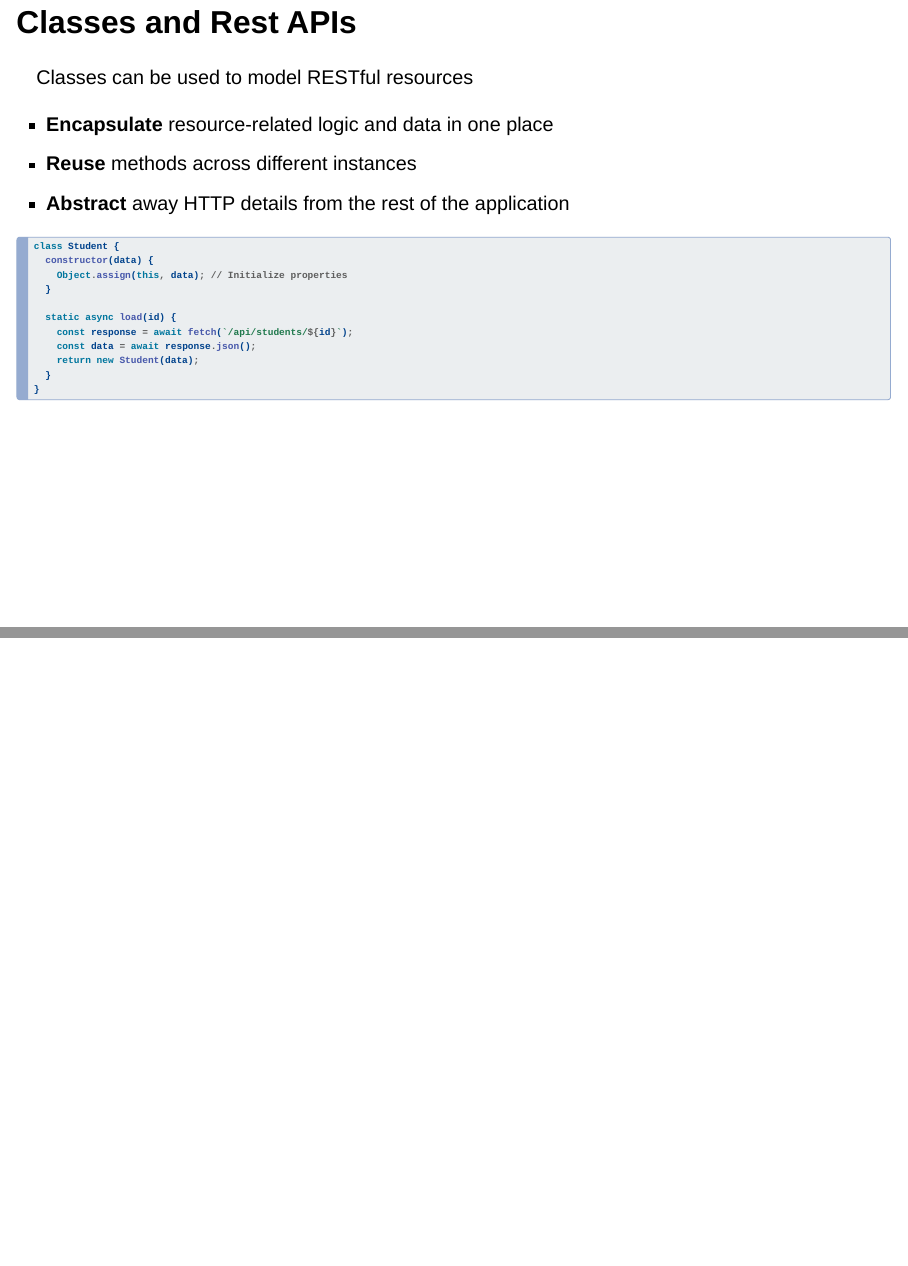
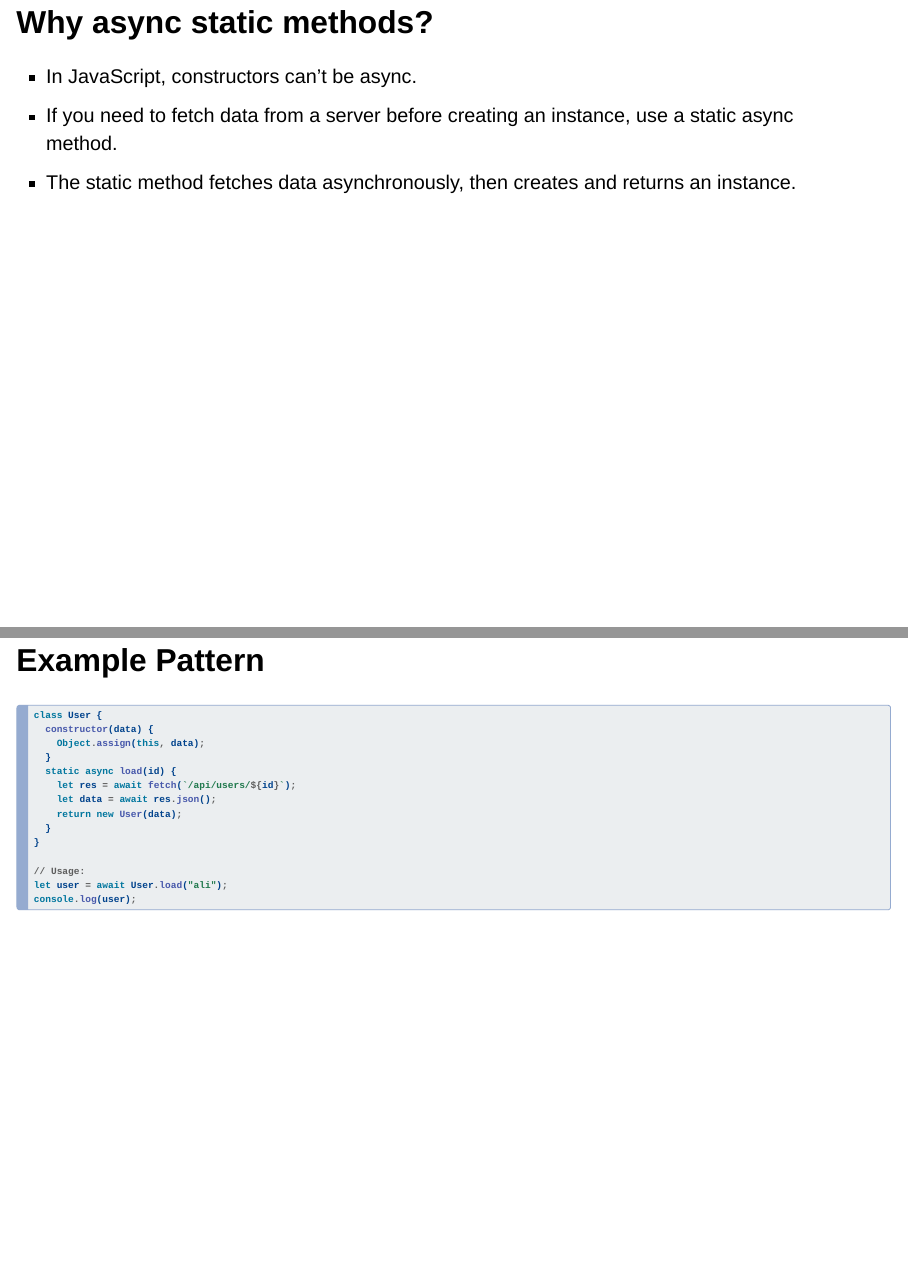
Before and after one commit to neihrr/group2_slides, a Quarto document (slides.qmd): pages 8 and 9 of 9 before the commit and pages 9 and 10 of 11 after it, joined at a grey line. Rendered offline with R 4.5, knitr and Pandoc in place of Quarto, with nearby package versions; drawn as Slidy slides in place of the format the file asks for.

Commit message:
slides.qmd
I have added the presentation of "Asynchronous class instance initialization using a static method"

````diff
--- a/slides.qmd
+++ b/slides.qmd
@@ -100,0 +107,38 @@ class Student {
+## Why async static methods?
+
+- In JavaScript, constructors can't be async.
+- If you need to fetch data from a server before creating an instance, use a static async method.
+- The static method fetches data asynchronously, then creates and returns an instance.
+
+---
+
+## Example Pattern
+
+```js
+class User {
+  constructor(data) {
+    Object.assign(this, data);
+  }
+  static async load(id) {
+    let res = await fetch(`/api/users/${id}`);
+    let data = await res.json();
+    return new User(data);
+  }
+}
+
+// Usage:
+let user = await User.load("ali");
+console.log(user);
+```
+
+---
+
+## In Our Project
+
+```js
+static async load(id) {
+  let res = await fetch(`/api/students/${id}`);
+  let data = await res.json();
+  return new Student(data);
+}
+```
````
Also changed, not shown: slides.qmd (6 more changed lines).
